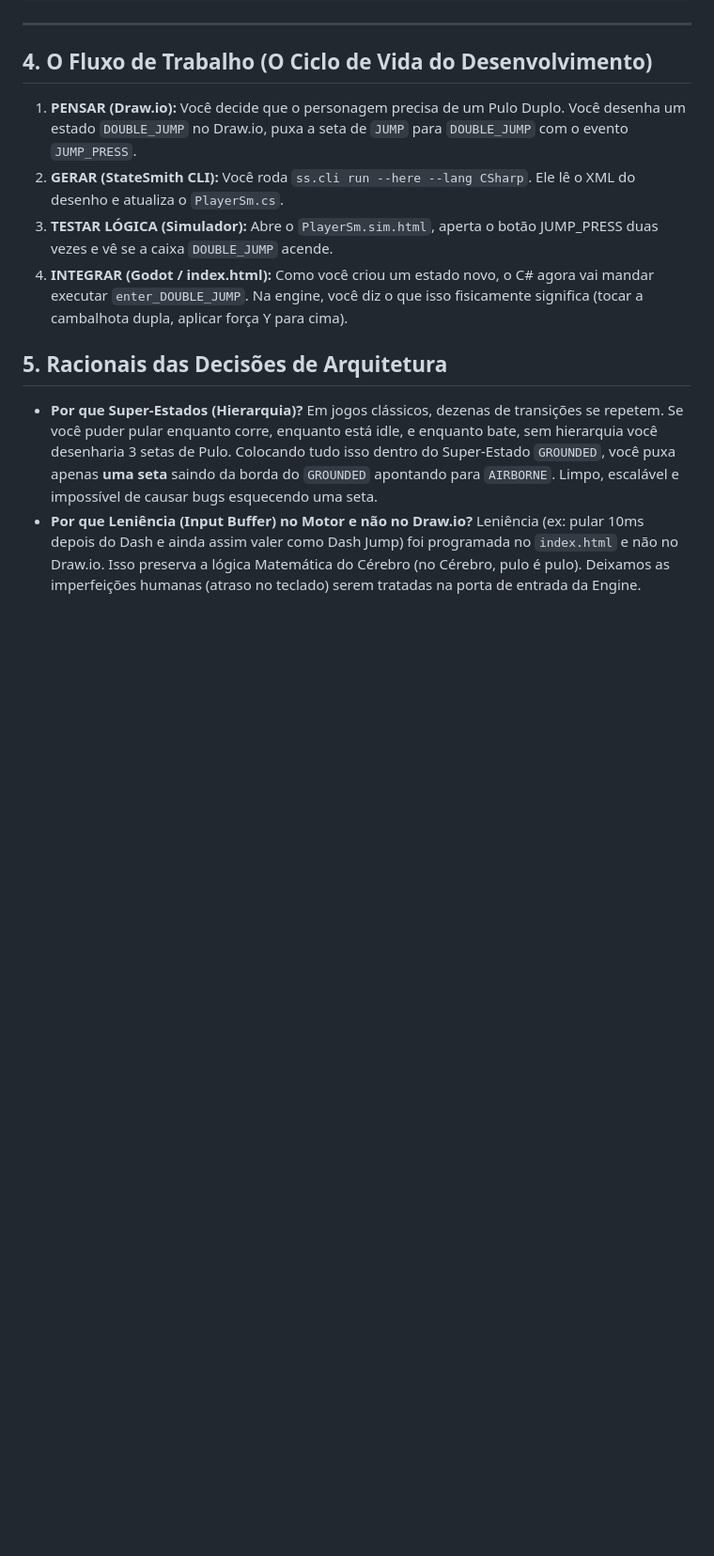
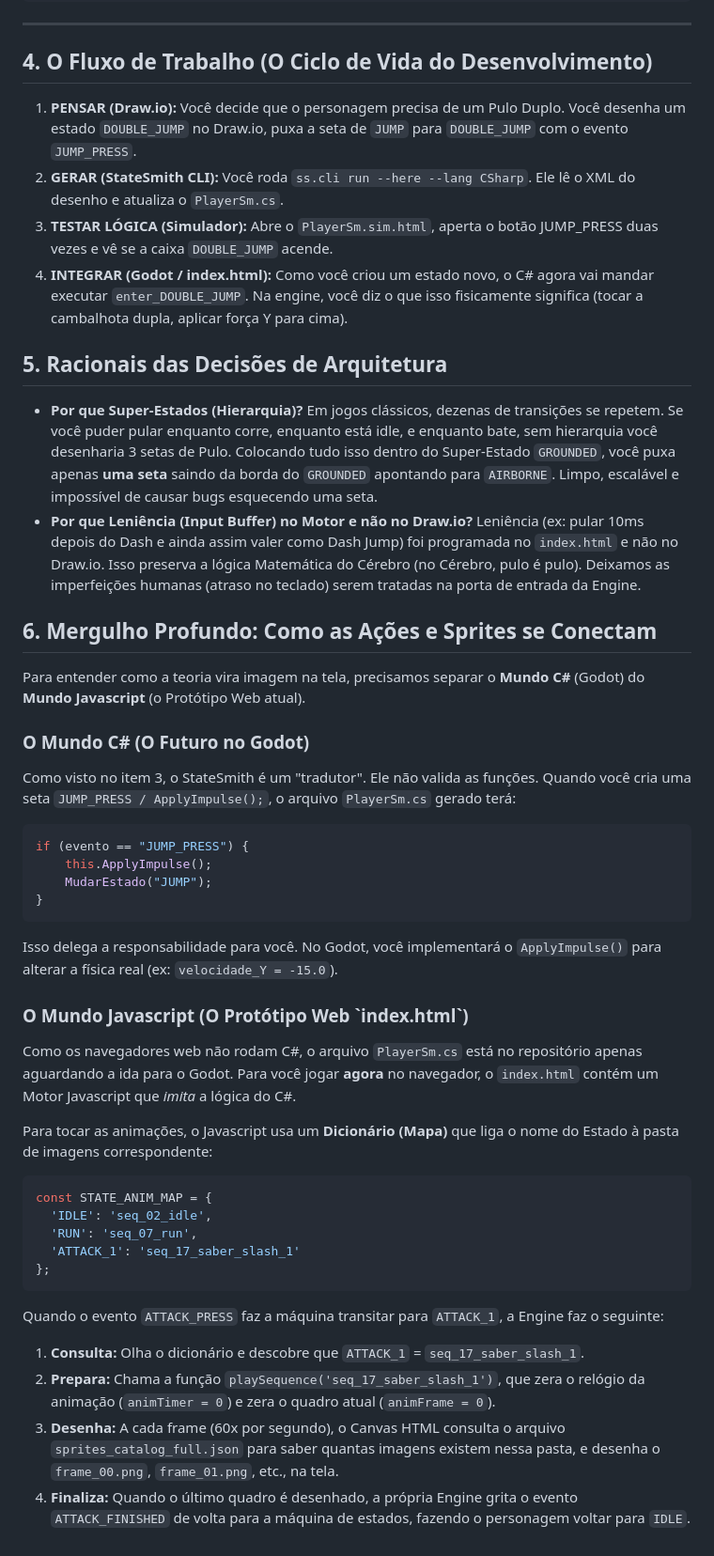
Before and after one commit to Lorenzo-Donato/lufh-game-docs, a Markdown page: ARCHITECTURE.md, the part around the change. Shown at 94% size. GitHub-like rendering; blank space fills up the shorter version.

Commit message:
docs: add section on action translation and sprites

````diff
--- a/ARCHITECTURE.md
+++ b/ARCHITECTURE.md
@@ -92,3 +92,36 @@ public partial class PlayerSm {
   Em jogos clássicos, dezenas de transições se repetem. Se você puder pular enquanto corre, enquanto está idle, e enquanto bate, sem hierarquia você desenharia 3 setas de Pulo. Colocando tudo isso dentro do Super-Estado `GROUNDED`, você puxa apenas **uma seta** saindo da borda do `GROUNDED` apontando para `AIRBORNE`. Limpo, escalável e impossível de causar bugs esquecendo uma seta.
 * **Por que Leniência (Input Buffer) no Motor e não no Draw.io?**
   Leniência (ex: pular 10ms depois do Dash e ainda assim valer como Dash Jump) foi programada no `index.html` e não no Draw.io. Isso preserva a lógica Matemática do Cérebro (no Cérebro, pulo é pulo). Deixamos as imperfeições humanas (atraso no teclado) serem tratadas na porta de entrada da Engine.
+
+## 6. Mergulho Profundo: Como as Ações e Sprites se Conectam
+
+Para entender como a teoria vira imagem na tela, precisamos separar o **Mundo C#** (Godot) do **Mundo Javascript** (o Protótipo Web atual).
+
+### O Mundo C# (O Futuro no Godot)
+Como visto no item 3, o StateSmith é um "tradutor". Ele não valida as funções. Quando você cria uma seta `JUMP_PRESS / ApplyImpulse();`, o arquivo `PlayerSm.cs` gerado terá:
+```csharp
+if (evento == "JUMP_PRESS") {
+    this.ApplyImpulse();
+    MudarEstado("JUMP");
+}
+```
+Isso delega a responsabilidade para você. No Godot, você implementará o `ApplyImpulse()` para alterar a física real (ex: `velocidade_Y = -15.0`).
+
+### O Mundo Javascript (O Protótipo Web \`index.html\`)
+Como os navegadores web não rodam C#, o arquivo `PlayerSm.cs` está no repositório apenas aguardando a ida para o Godot. Para você jogar **agora** no navegador, o `index.html` contém um Motor Javascript que *imita* a lógica do C#.
+
+Para tocar as animações, o Javascript usa um **Dicionário (Mapa)** que liga o nome do Estado à pasta de imagens correspondente:
+
+```javascript
+const STATE_ANIM_MAP = {
+  'IDLE': 'seq_02_idle',
+  'RUN': 'seq_07_run',
+  'ATTACK_1': 'seq_17_saber_slash_1'
+};
+```
+
+Quando o evento `ATTACK_PRESS` faz a máquina transitar para `ATTACK_1`, a Engine faz o seguinte:
+1. **Consulta:** Olha o dicionário e descobre que `ATTACK_1` = `seq_17_saber_slash_1`.
+2. **Prepara:** Chama a função `playSequence('seq_17_saber_slash_1')`, que zera o relógio da animação (`animTimer = 0`) e zera o quadro atual (`animFrame = 0`).
+3. **Desenha:** A cada frame (60x por segundo), o Canvas HTML consulta o arquivo `sprites_catalog_full.json` para saber quantas imagens existem nessa pasta, e desenha o `frame_00.png`, `frame_01.png`, etc., na tela.
+4. **Finaliza:** Quando o último quadro é desenhado, a própria Engine grita o evento `ATTACK_FINISHED` de volta para a máquina de estados, fazendo o personagem voltar para `IDLE`.
````
